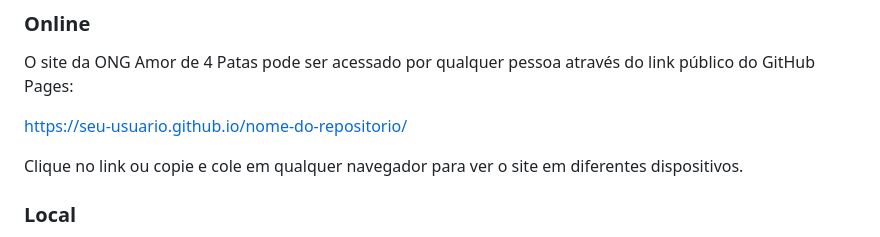
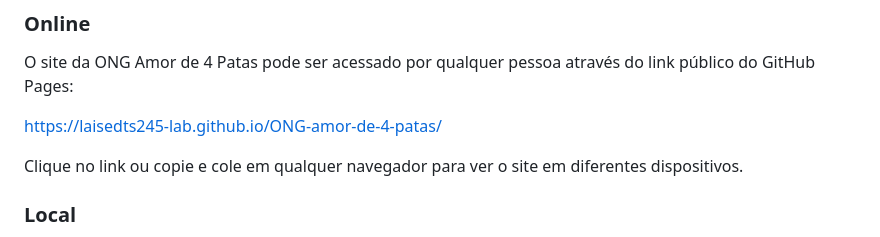
Before and after one commit to laisedts245-lab/ONG-amor-de-4-patas, a Markdown page: README.md, the part around the change. GitHub-like rendering.

Commit message:
Fix GitHub Pages link in README
Updated GitHub Pages link for the ONG Amor de 4 Patas.

```diff
--- a/README.md
+++ b/README.md
@@ -82,7 +82,7 @@ Este é um **site institucional fictício** de uma ONG dedicada ao resgate, cuid
 ### Online
 O site da ONG Amor de 4 Patas pode ser acessado por qualquer pessoa através do link público do GitHub Pages:
 
-[https://seu-usuario.github.io/nome-do-repositorio/](https://seu-usuario.github.io/nome-do-repositorio/)
+https://laisedts245-lab.github.io/ONG-amor-de-4-patas/
 
 Clique no link ou copie e cole em qualquer navegador para ver o site em diferentes dispositivos.
 
```
